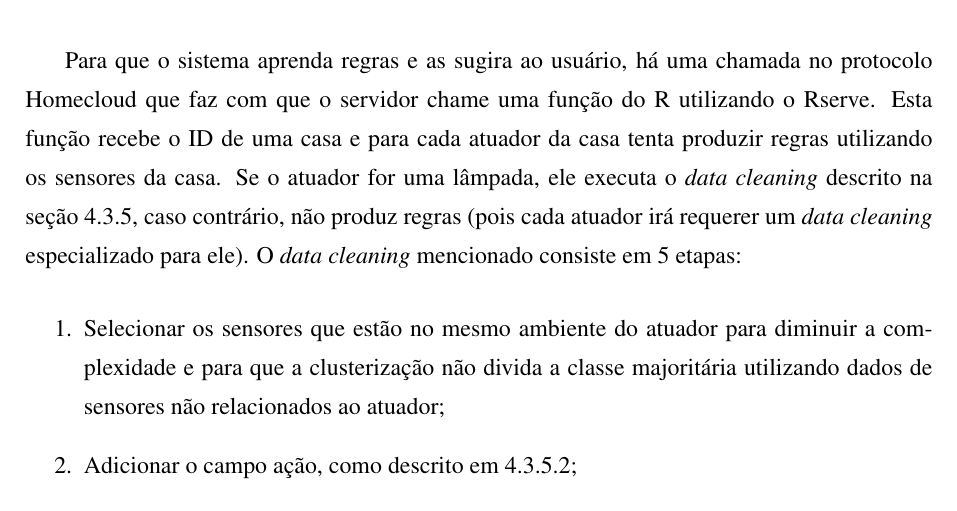
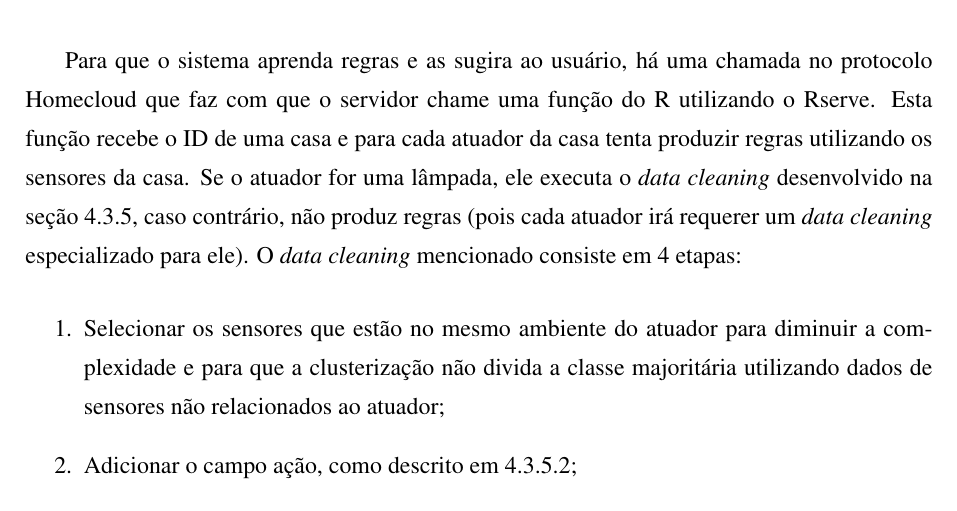
Before and after one commit to fabio-muramatsu/relatorio_tcc, a LaTeX document (monografia.tex, which reads texto/04serviconuvem.tex): part of page 110 of 125, cut so that both start at the same text. Compiled offline with pdfLaTeX; a LaTeX package or settings file that is missing is left out.

Commit message:
pequeno erro arrumado

```diff
--- a/texto/04serviconuvem.tex
+++ b/texto/04serviconuvem.tex
@@ -789,7 +789,7 @@ O algoritmo para inferência automática de regras foi escrito em R\footnote{Dis
 	\item mongolite\footnote{Disponível em \url{https://cran.r-project.org/web/packages/mongolite/}.}. O R se comunica diretamente com o banco de dados MongoDB selecionando todos os nós e dados da casa e inserindo as regras diretamente no banco de dados também.
 \end{itemize}
 
-Para que o sistema aprenda regras e as sugira ao usuário, há uma chamada no protocolo Homecloud que faz com que o servidor chame uma função do R utilizando o Rserve. Esta função recebe o ID de uma casa e para cada atuador da casa tenta produzir regras utilizando os sensores da casa. Se o atuador for uma lâmpada, ele executa o \textit{data cleaning} descrito na seção \ref{subsubsec:exp_regras}, caso contrário, não produz regras (pois cada atuador irá requerer um \textit{data cleaning} especializado para ele). O \textit{data cleaning} mencionado consiste em 5 etapas:
+Para que o sistema aprenda regras e as sugira ao usuário, há uma chamada no protocolo Homecloud que faz com que o servidor chame uma função do R utilizando o Rserve. Esta função recebe o ID de uma casa e para cada atuador da casa tenta produzir regras utilizando os sensores da casa. Se o atuador for uma lâmpada, ele executa o \textit{data cleaning} desenvolvido na seção \ref{subsubsec:exp_regras}, caso contrário, não produz regras (pois cada atuador irá requerer um \textit{data cleaning} especializado para ele). O \textit{data cleaning} mencionado consiste em 4 etapas:
 \begin{enumerate}
 	\item Selecionar os sensores que estão no mesmo ambiente do atuador para diminuir a complexidade e para que a clusterização não divida a classe majoritária utilizando dados de sensores não relacionados ao atuador;
 	\item Adicionar o campo ação, como descrito em \ref{subsubsec:action_add};
```
